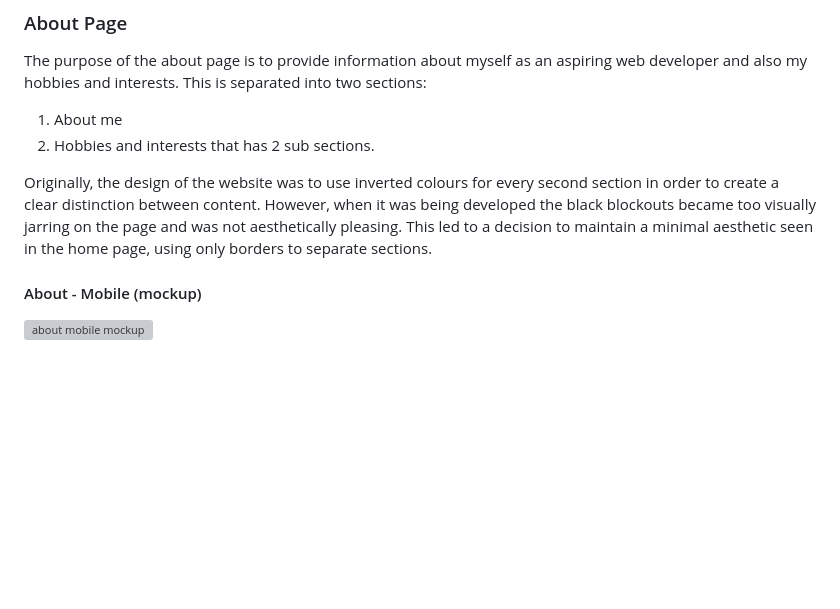
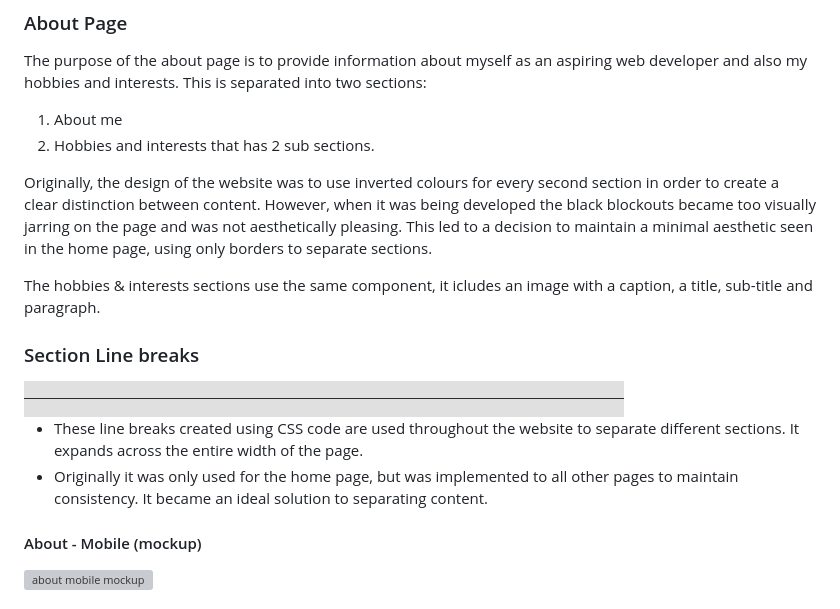
Before and after one commit to nlina-0/portfolio-2024, a Markdown page: README.md, the part around the change. Drawn GitHub-style; pictures changed too: docs/section_line_break.png (added); blank space fills up the shorter version; grey boxes are pictures that could not be loaded.

```diff
--- a/README.md
+++ b/README.md
@@ -112,6 +112,15 @@ The purpose of the about page is to provide information about myself as an aspir
 2. Hobbies and interests that has 2 sub sections.
 
 Originally, the design of the website was to use inverted colours for every second section in order to create a clear distinction between content. However, when it was being developed the black blockouts became too visually jarring on the page and was not aesthetically pleasing. This led to a decision to maintain a minimal aesthetic seen in the home page, using only borders to separate sections.
+
+The hobbies & interests sections use the same component, it icludes an image with a caption, a title, sub-title and paragraph.
+
+### Section Line breaks
+
+<img src="docs/section_line_break.png" alt="section line break" width="600px">
+
+- These line breaks created using CSS code are used throughout the website to separate different sections. It expands across the entire width of the page.
+- Originally it was only used for the home page, but was implemented to all other pages to maintain consistency. It became an ideal solution to separating content.
 
 #### About - Mobile (mockup)
 
```
Also changed, not shown: 8 other files.
